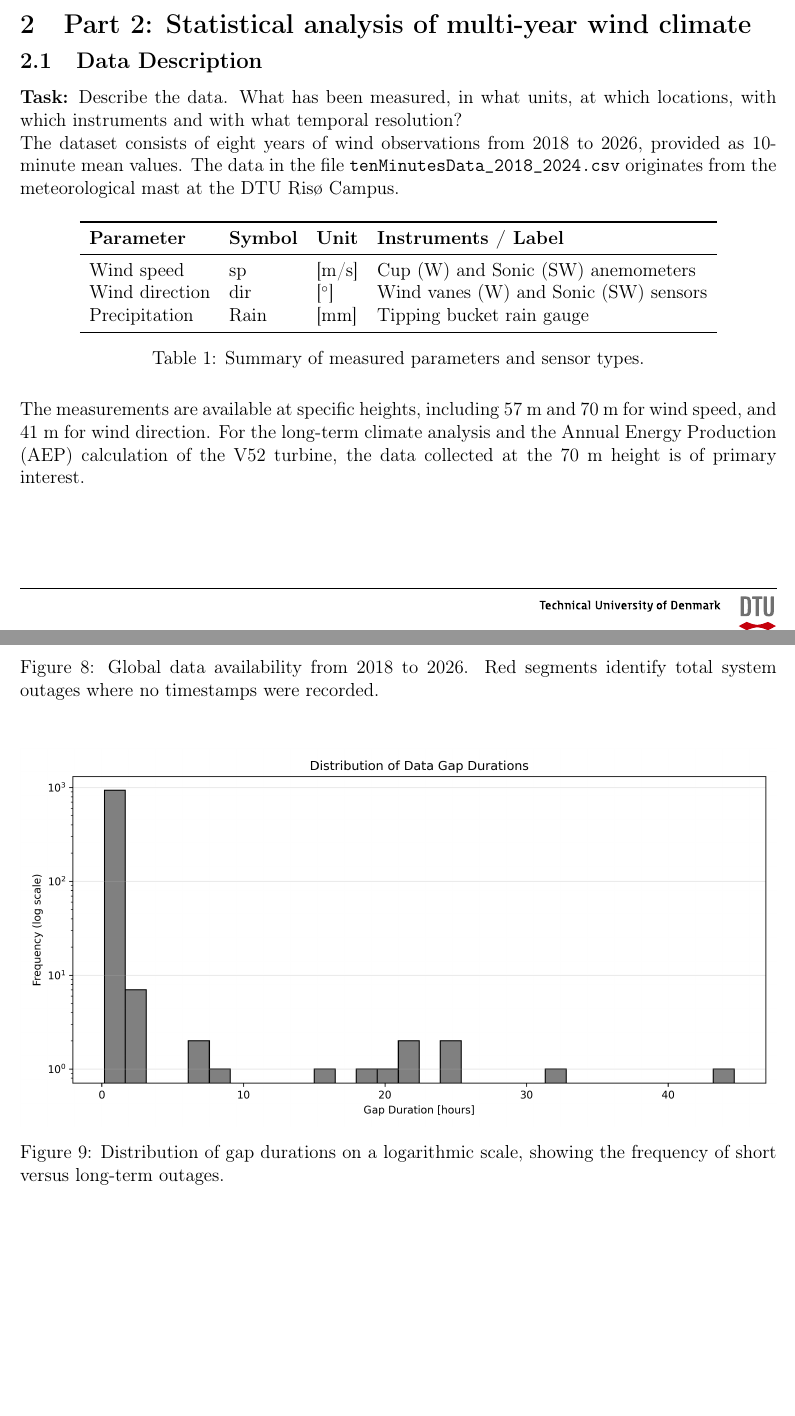
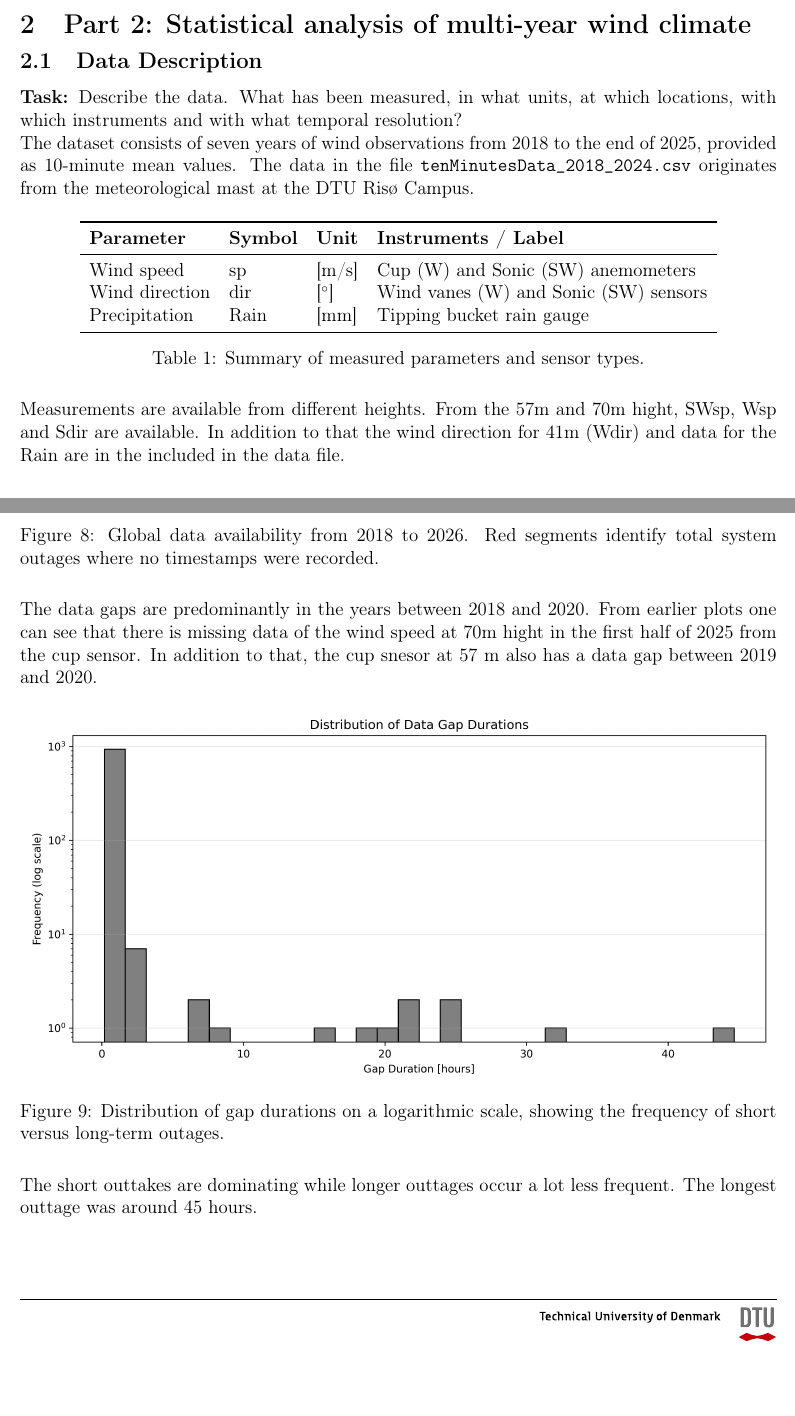
Before and after one commit to Romultra/wind-energy-a1-report, a LaTeX document (main.tex, which reads part_2.tex): two parts of pages 4 and 8 of 12, joined at a grey line, cut so that both start at the same text, the shorter picture padded with empty space. Compiled offline with pdfLaTeX.

Commit message:
2.1 and 2.2 some small changes

```diff
--- a/part_2.tex
+++ b/part_2.tex
@@ -4,7 +4,7 @@
 \subsection{Data Description}
 \textbf{Task:} Describe the data. What has been measured, in what units, at which locations, with which instruments and with what temporal resolution?
 
-The dataset consists of eight years of wind observations from 2018 to 2026, provided as 10-minute mean values.
+The dataset consists of seven years of wind observations from 2018 to the end of 2025, provided as 10-minute mean values.
 The data in the file \texttt{tenMinutesData\_2018\_2024.csv} originates from the meteorological mast at the DTU Risø Campus.
 
 \begin{table}[H]
@@ -21,7 +21,7 @@ The data in the file \texttt{tenMinutesData\_2018\_2024.csv} originates from the
     \caption{Summary of measured parameters and sensor types.}
 \end{table}
 
-The measurements are available at specific heights, including 57 m and 70 m for wind speed, and 41 m for wind direction. For the long-term climate analysis and the Annual Energy Production (AEP) calculation of the V52 turbine, the data collected at the 70 m height is of primary interest.
+Measurements are available from different heights. From the 57m and 70m hight, SWsp, Wsp and Sdir are available. In addition to that the wind direction for 41m (Wdir) and data for the Rain are in the included in the data file.
 
 \subsection{Raw Data and Gaps}
 \textbf{Task:} Plot the raw data as function of time. Identify any data gaps and discuss possible reasons for these gaps.
@@ -72,13 +72,15 @@ To further investigate and assess the data quality, time intervals over the expe
     \includegraphics[width=1\textwidth]{figures/Q10_Global_Gaps.png}
     \caption{Global data availability from 2018 to 2026. Red segments identify total system outages where no timestamps were recorded.}
 \end{figure}
-
+The data gaps are predominantly in the years between 2018 and 2020.
+From earlier plots one can see that there is missing data of the wind speed at 70m hight in the first half of 2025 from the cup sensor.
+In addition to that, the cup snesor at 57 m also has a data gap between 2019 and 2020.
 \begin{figure}[H]
     \centering
     \includegraphics[width=1\textwidth]{figures/Q10_Gap_Histogram.png}
     \caption{Distribution of gap durations on a logarithmic scale, showing the frequency of short versus long-term outages.}
 \end{figure}
-
+The short outtakes are dominating while longer outtages occur a lot less frequent. The longest outtage was around 45 hours.
 \begin{figure}[H]
     \centering
     \includegraphics[width=1\textwidth]{figures/Q10_Long_Gap_Seasonality.png}
```
Also changed, not shown: part_2.tex (6 more changed lines), 5 other files.
